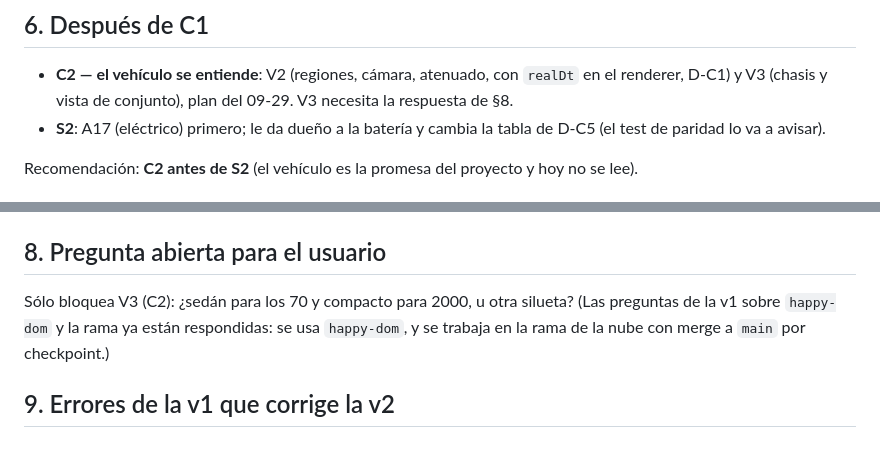
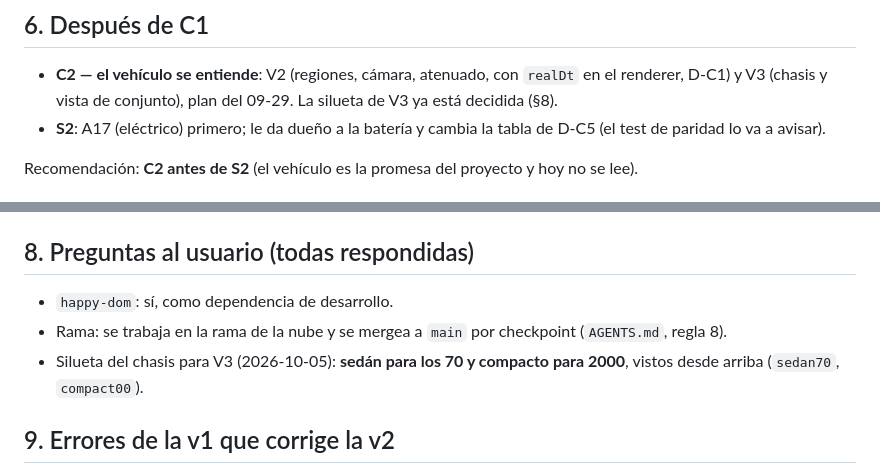
Before and after one commit to Francisco-Beltran-Millalen/car-rune-factory, a Markdown page: docs/plans/2026-10-05-checkpoint-c1.md, 2 parts joined by grey strips. Drawn GitHub-style.

```diff
--- a/docs/plans/2026-10-05-checkpoint-c1.md
+++ b/docs/plans/2026-10-05-checkpoint-c1.md
@@ -336,7 +336,7 @@ cada falla **sin leer la ficha**? Lo que salga se anota. Después: C2 o S2.
 
 - **C2 — el vehículo se entiende**: V2 (regiones, cámara, atenuado, con
   `realDt` en el renderer, D-C1) y V3 (chasis y vista de conjunto), plan del
-  09-29. V3 necesita la respuesta de §8.
+  09-29. La silueta de V3 ya está decidida (§8).
 - **S2**: A17 (eléctrico) primero; le da dueño a la batería y cambia la
   tabla de D-C5 (el test de paridad lo va a avisar).
 
@@ -356,12 +356,13 @@ hoy no se lee).
   suman ~20 s; si `npm run check` se vuelve lento, se separan en un
   `npm run test:slow` que también corre en `check`.
 
-## 8. Pregunta abierta para el usuario
+## 8. Preguntas al usuario (todas respondidas)
 
-Sólo bloquea V3 (C2): ¿sedán para los 70 y compacto para 2000, u otra
-silueta? (Las preguntas de la v1 sobre `happy-dom` y la rama ya están
-respondidas: se usa `happy-dom`, y se trabaja en la rama de la nube con merge
-a `main` por checkpoint.)
+- `happy-dom`: sí, como dependencia de desarrollo.
+- Rama: se trabaja en la rama de la nube y se mergea a `main` por checkpoint
+  (`AGENTS.md`, regla 8).
+- Silueta del chasis para V3 (2026-10-05): **sedán para los 70 y compacto
+  para 2000**, vistos desde arriba (`sedan70`, `compact00`).
 
 ## 9. Errores de la v1 que corrige la v2
 
```
Also changed, not shown: docs/FICHAS.md (+4 -1 lines), docs/plans/2026-09-29-legibilidad-y-foco.md (+4 -3 lines).
